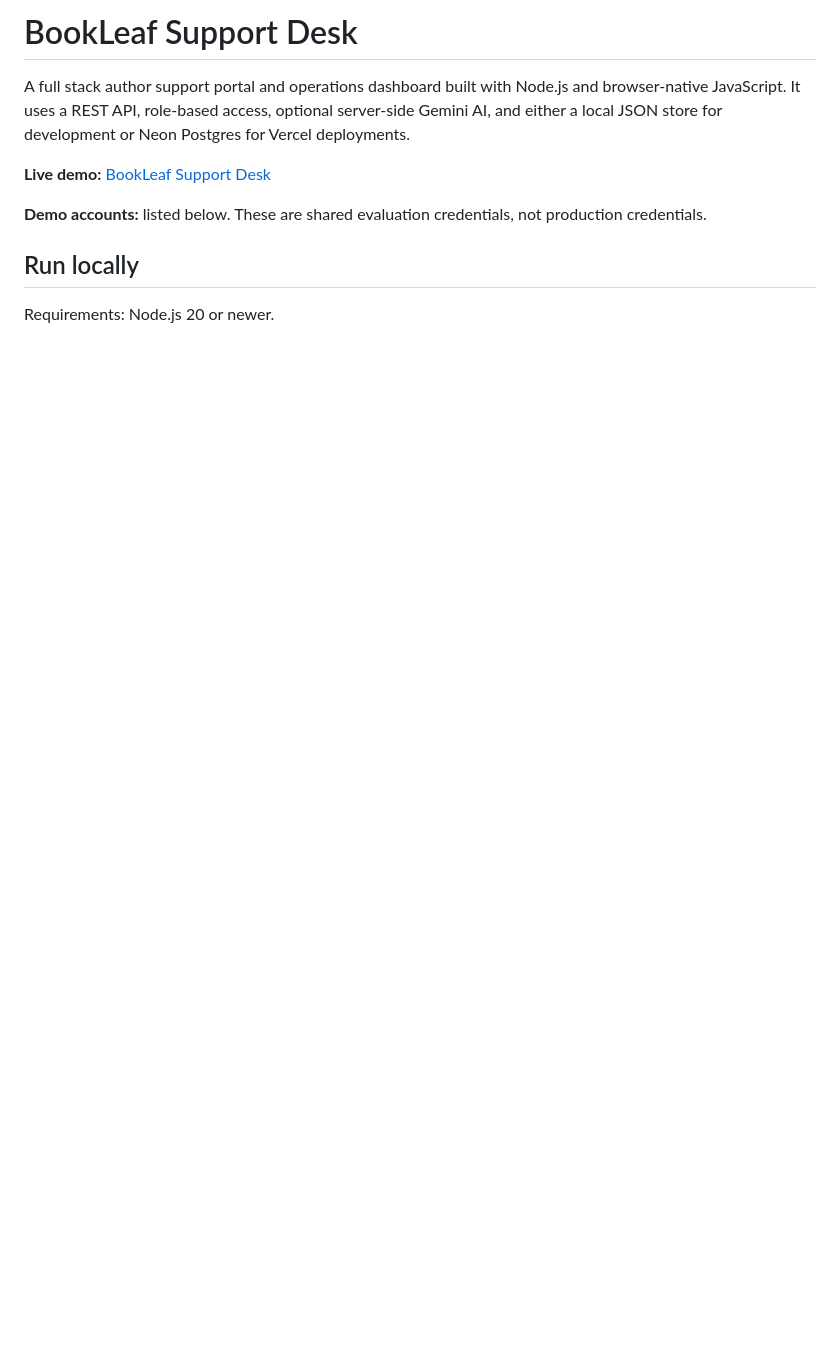
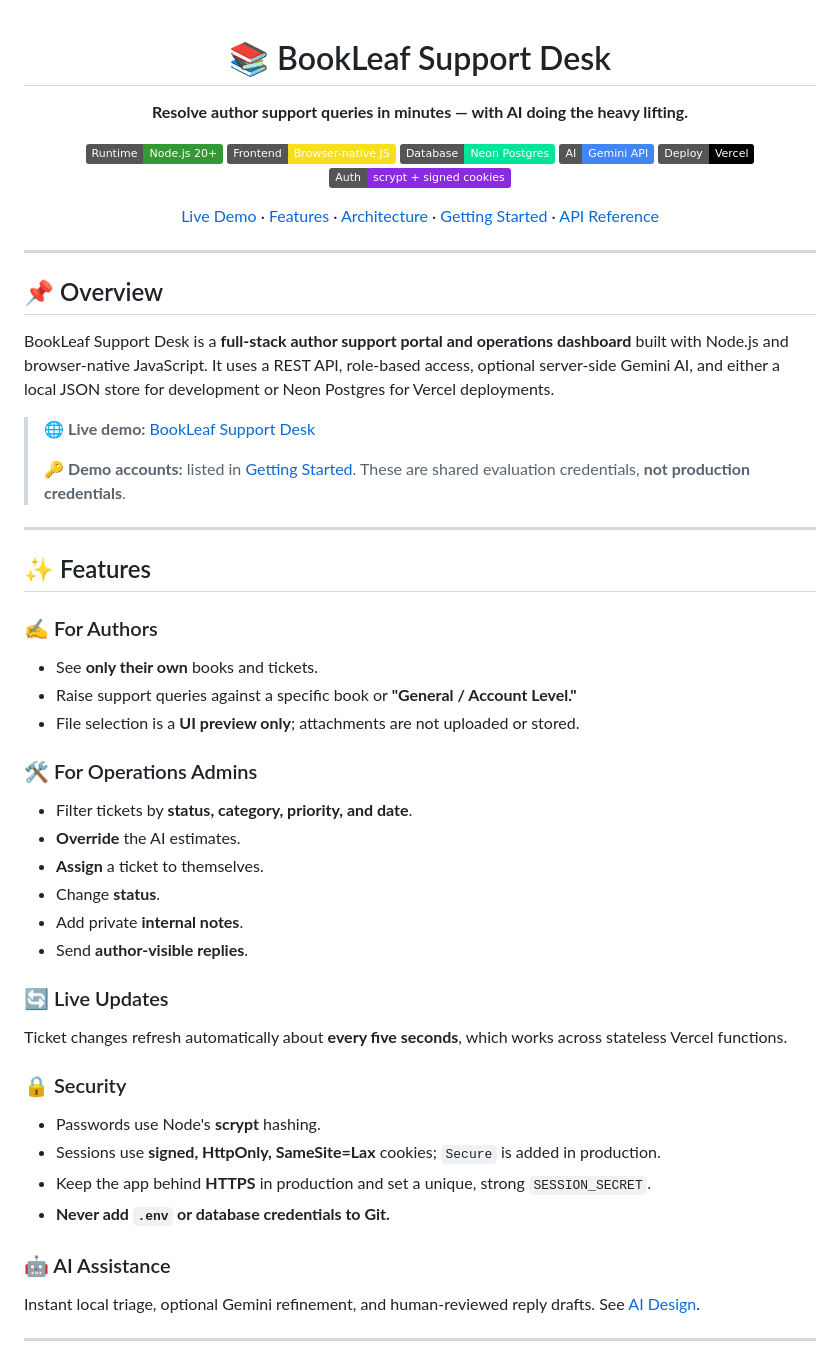
Before and after one commit to daniish-ansarii/bookleaf-support-desk, a Markdown page: README.md, the part around one of its changes. GitHub-like rendering; badges without logos; blank space fills up the shorter version.

```diff
--- a/README.md
+++ b/README.md
@@ -1,11 +1,58 @@
-# BookLeaf Support Desk
+<div align="center">
 
-A full stack author support portal and operations dashboard built with Node.js and browser-native JavaScript. It uses a REST API, role-based access, optional server-side Gemini AI, and either a local JSON store for development or Neon Postgres for Vercel deployments.
+# 📚 BookLeaf Support Desk
 
-**Live demo:** [BookLeaf Support Desk](https://bookleaf-support-desk.vercel.app)
+**Resolve author support queries in minutes — with AI doing the heavy lifting.**
 
-**Demo accounts:** listed below. These are shared evaluation credentials, not production credentials.
+![Runtime](https://img.shields.io/badge/Runtime-Node.js%2020%2B-339933?logo=node.js&logoColor=white)
+![Frontend](https://img.shields.io/badge/Frontend-Browser--native%20JS-F7DF1E?logo=javascript&logoColor=black)
+![Database](https://img.shields.io/badge/Database-Neon%20Postgres-00E599?logo=postgresql&logoColor=white)
+![AI](https://img.shields.io/badge/AI-Gemini%20API-4285F4?logo=google&logoColor=white)
+![Deploy](https://img.shields.io/badge/Deploy-Vercel-000000?logo=vercel&logoColor=white)
+![Auth](https://img.shields.io/badge/Auth-scrypt%20%2B%20signed%20cookies-8A2BE2)
 
-## Run locally
+[Live Demo](https://bookleaf-support-desk.vercel.app) · [Features](#-features) · [Architecture](#%EF%B8%8F-architecture) · [Getting Started](#-getting-started) · [API Reference](#-api-reference)
 
-Requirements: Node.js 20 or newer.
+</div>
+
+---
+
+## 📌 Overview
+
+BookLeaf Support Desk is a **full-stack author support portal and operations dashboard** built with Node.js and browser-native JavaScript. It uses a REST API, role-based access, optional server-side Gemini AI, and either a local JSON store for development or Neon Postgres for Vercel deployments.
+
+> 🌐 **Live demo:** [BookLeaf Support Desk](https://bookleaf-support-desk.vercel.app)
+>
+> 🔑 **Demo accounts:** listed in [Getting Started](#-demo-accounts). These are shared evaluation credentials, **not production credentials**.
+
+---
+
+## ✨ Features
+
+### ✍️ For Authors
+- See **only their own** books and tickets.
+- Raise support queries against a specific book or **"General / Account Level."**
+- File selection is a **UI preview only**; attachments are not uploaded or stored.
+
+### 🛠️ For Operations Admins
+- Filter tickets by **status, category, priority, and date**.
+- **Override** the AI estimates.
+- **Assign** a ticket to themselves.
+- Change **status**.
+- Add private **internal notes**.
+- Send **author-visible replies**.
+
+### 🔄 Live Updates
+Ticket changes refresh automatically about **every five seconds**, which works across stateless Vercel functions.
+
+### 🔒 Security
+- Passwords use Node's **scrypt** hashing.
+- Sessions use **signed, HttpOnly, SameSite=Lax** cookies; `Secure` is added in production.
+- Keep the app behind **HTTPS** in production and set a unique, strong `SESSION_SECRET`.
+- **Never add `.env` or database credentials to Git.**
+
+### 🤖 AI Assistance
+Instant local triage, optional Gemini refinement, and human-reviewed reply drafts. See [AI Design](#-ai-design).
+
+---
+
```
Also changed, not shown: other parts of README.md (+131 -53 lines).
